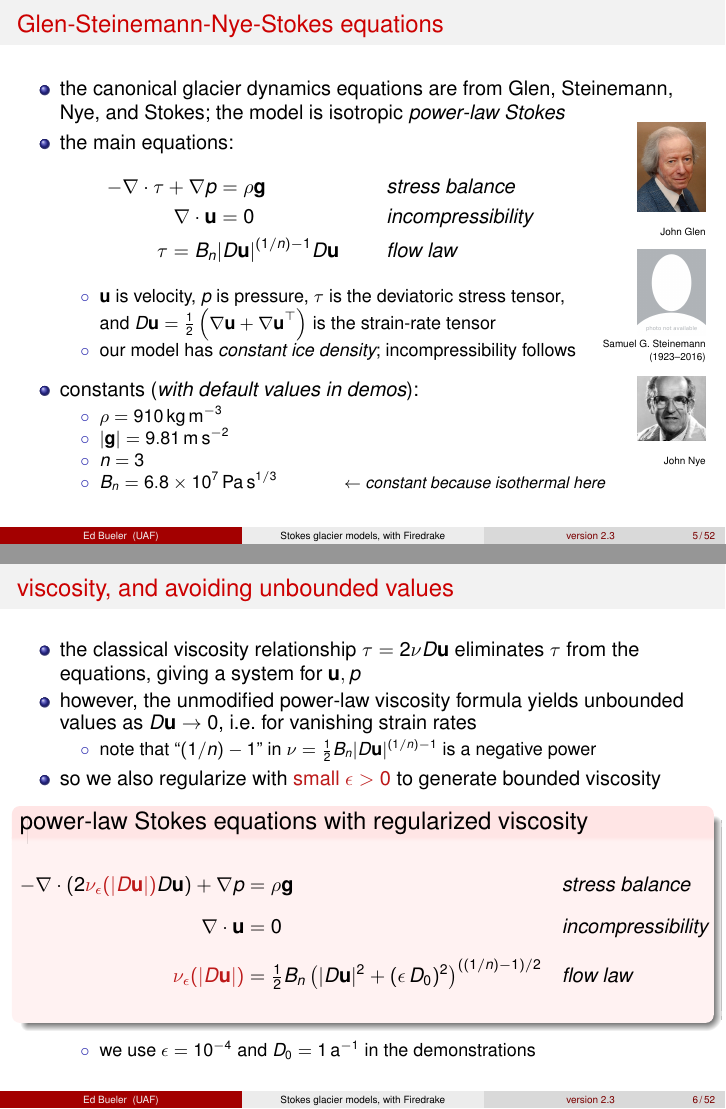
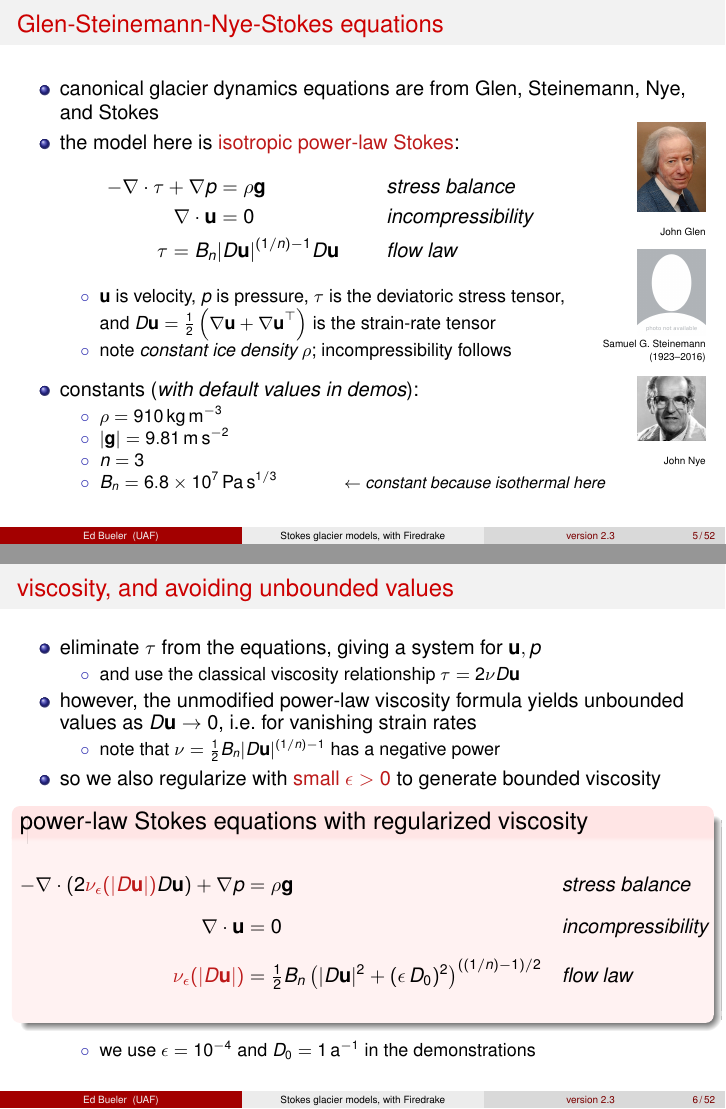
Before and after one commit to bueler/stokes-ice-tutorial, LaTeX slides (latex/slides.tex): pages 5 and 6 of 54, joined at a grey line. Compiled offline with pdfLaTeX.

Commit message:
go back to earlier slides, and make consistent/better

```diff
--- a/latex/slides.tex
+++ b/latex/slides.tex
@@ -189,8 +189,8 @@
 \begin{frame}{Glen-Steinemann-Nye-Stokes equations}
 
 \begin{itemize}
-\item the canonical glacier dynamics equations are from Glen, Steinemann, Nye, and Stokes; the  model is isotropic \emph{power-law Stokes}
-\item the main equations:
+\item canonical glacier dynamics equations are from Glen, Steinemann, Nye, and Stokes
+\item the model here is \alert{isotropic power-law Stokes}:
 \begin{align*}
 - \Div \tau + \nabla p &= \rho \bg &&\text{\emph{stress balance}} &&\phantom{dlfsj fdasj} \\
 \Div \bu &= 0 &&\text{\emph{incompressibility}} \\
@@ -201,7 +201,7 @@
     \item[$\circ$] $\bu$ is velocity, $p$ is pressure, $\tau$ is the deviatoric stress tensor,
 
 and $\ds D\bu=\tfrac{1}{2}\left(\grad \bu + \grad \bu^\top\right)$ is the strain-rate tensor
-    \item[$\circ$] our model has \emph{constant ice density}; incompressibility follows
+    \item[$\circ$] note \emph{constant ice density} $\rho$; incompressibility follows
     \end{itemize}
 
 \vspace{-43mm}
@@ -244,10 +244,13 @@ and $\ds D\bu=\tfrac{1}{2}\left(\grad \bu + \grad \bu^\top\right)$ is the strain
 \begin{frame}{viscosity, and avoiding unbounded values}
 
 \begin{itemize}
-\item the classical viscosity relationship $\tau=2\nu D\bu$ eliminates $\tau$ from the equations, giving a system for $\bu,p$
+\item eliminate $\tau$ from the equations, giving a system for $\bu,p$
+    \begin{itemize}
+    \item[$\circ$] and use the classical viscosity relationship $\tau=2\nu D\bu$
+    \end{itemize}
 \item however, the unmodified power-law viscosity formula yields unbounded values as $D\bu\to 0$, i.e.~for vanishing strain rates
     \begin{itemize}
-    \item[$\circ$] note that ``$(1/n) - 1$'' in $\nu = \frac{1}{2} B_n |D\bu|^{(1/n) - 1}$ is a negative power
+    \item[$\circ$] note that $\nu = \frac{1}{2} B_n |D\bu|^{(1/n) - 1}$ has a negative power
     \end{itemize}
 \item so we also regularize with \alert{small $\eps>0$} to generate bounded viscosity
 
```
Also changed, not shown: latex/slides.tex (4 more changed lines).
